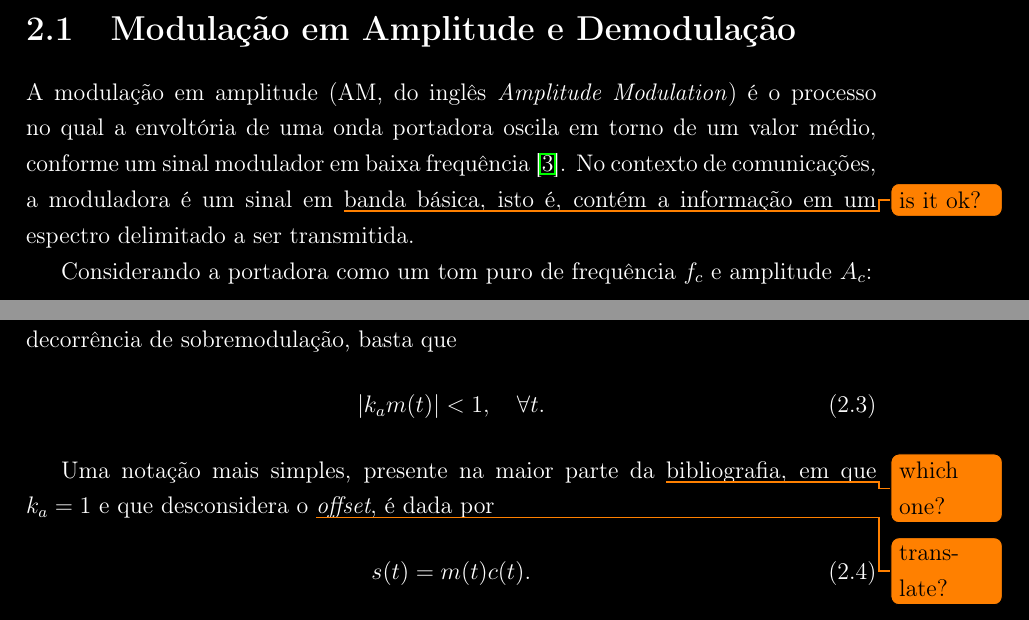
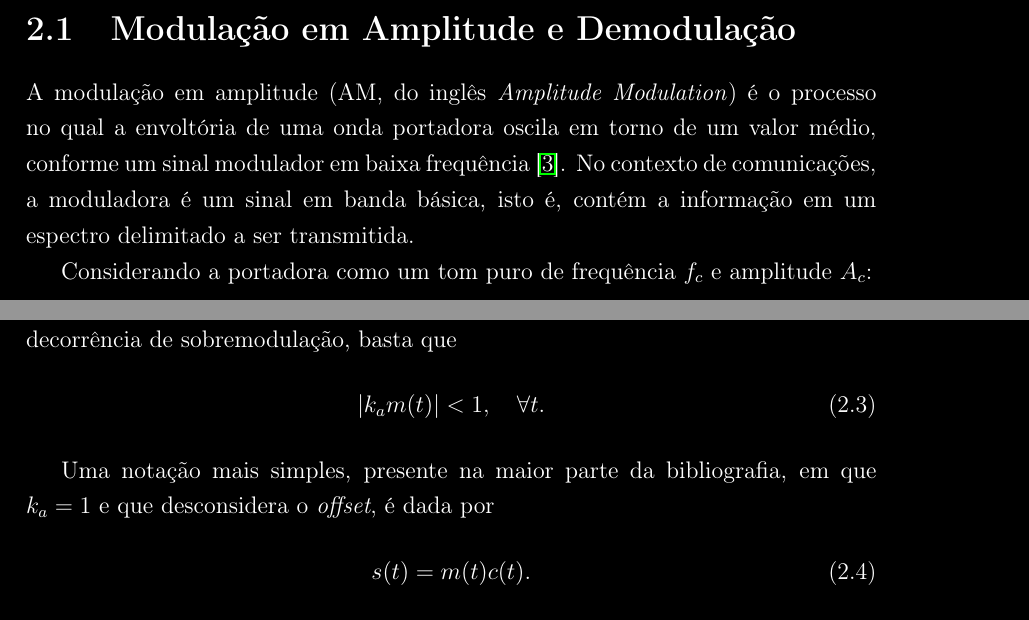
Before and after one commit to miguelfs/TCC, a LaTeX thesis (latex/main.tex, which reads latex/chapters/chap02/sections/section01.tex): two parts of page 15 of 21, joined at a grey line, cut so that both start at the same text. Compiled offline with pdfLaTeX; a missing bibliography style is replaced by a similar one.

Commit message:
remove todos

```diff
--- a/latex/chapters/chap02/sections/section01.tex
+++ b/latex/chapters/chap02/sections/section01.tex
@@ -2,7 +2,7 @@
 A modulação em amplitude (AM, do inglês \textit{Amplitude Modulation}) é o
 processo no qual a envoltória de uma onda portadora oscila em torno de um valor
 médio, conforme um sinal modulador em baixa frequência~\cite{haykin2008}. No
-contexto de comunicações, a moduladora é um sinal em \todo{is it ok?} banda básica, isto é,
+contexto de comunicações, a moduladora é um sinal em banda básica, isto é,
 contém a informação em um espectro delimitado a ser transmitida.
 
 Considerando a portadora como um tom puro de frequência $f_c$ e amplitude $A_c$:
@@ -22,8 +22,8 @@ em decorrência de sobremodulação, basta que
     |k_a m(t)| < 1, \quad \forall t.
 \end{equation}
 
-Uma notação mais simples, presente na maior parte da \todo{which one?}
-bibliografia, em que $k_a = 1$ e que desconsidera o \todo{trans- late?}
+Uma notação mais simples, presente na maior parte da
+bibliografia, em que $k_a = 1$ e que desconsidera o
 \textit{offset}, é dada por
 \begin{equation}
     s(t) = m(t)c(t).
```
